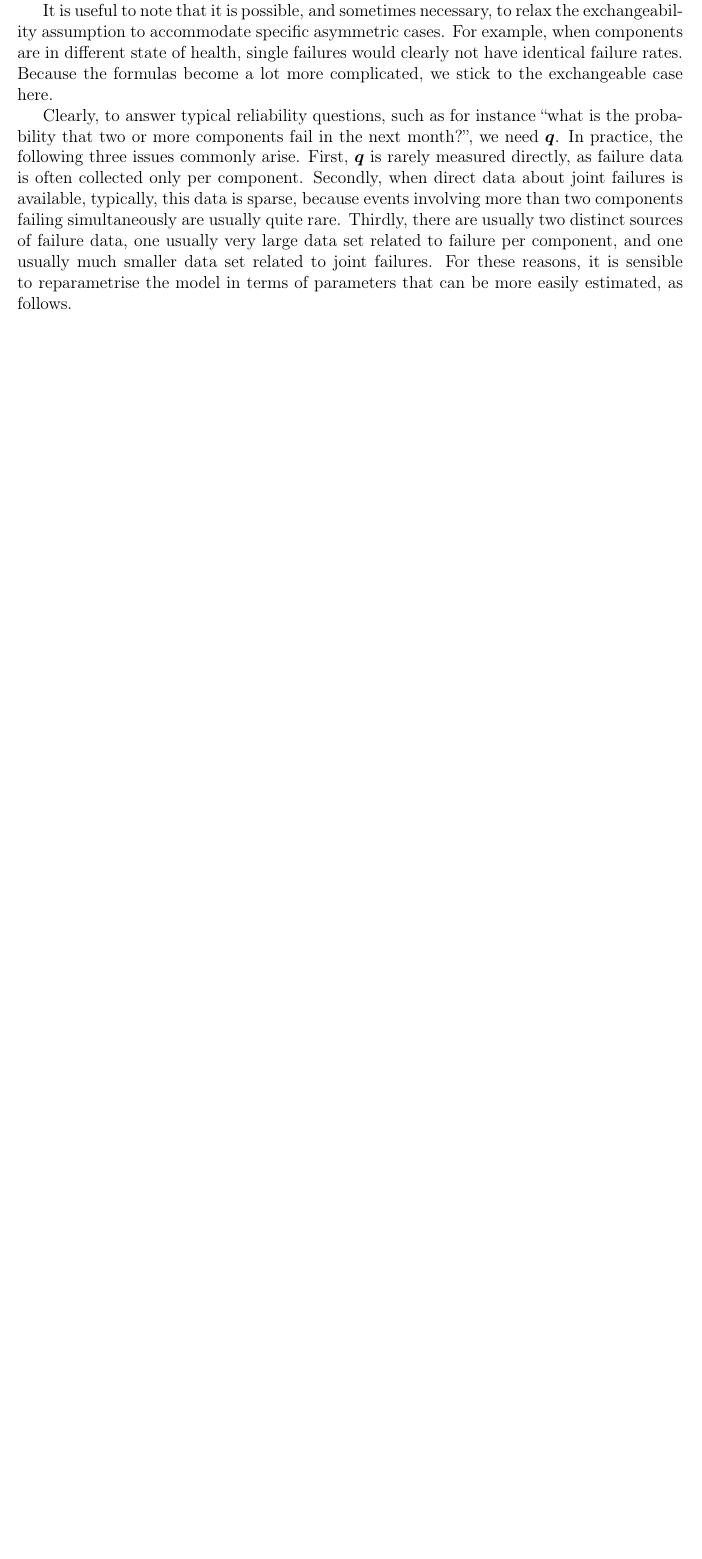
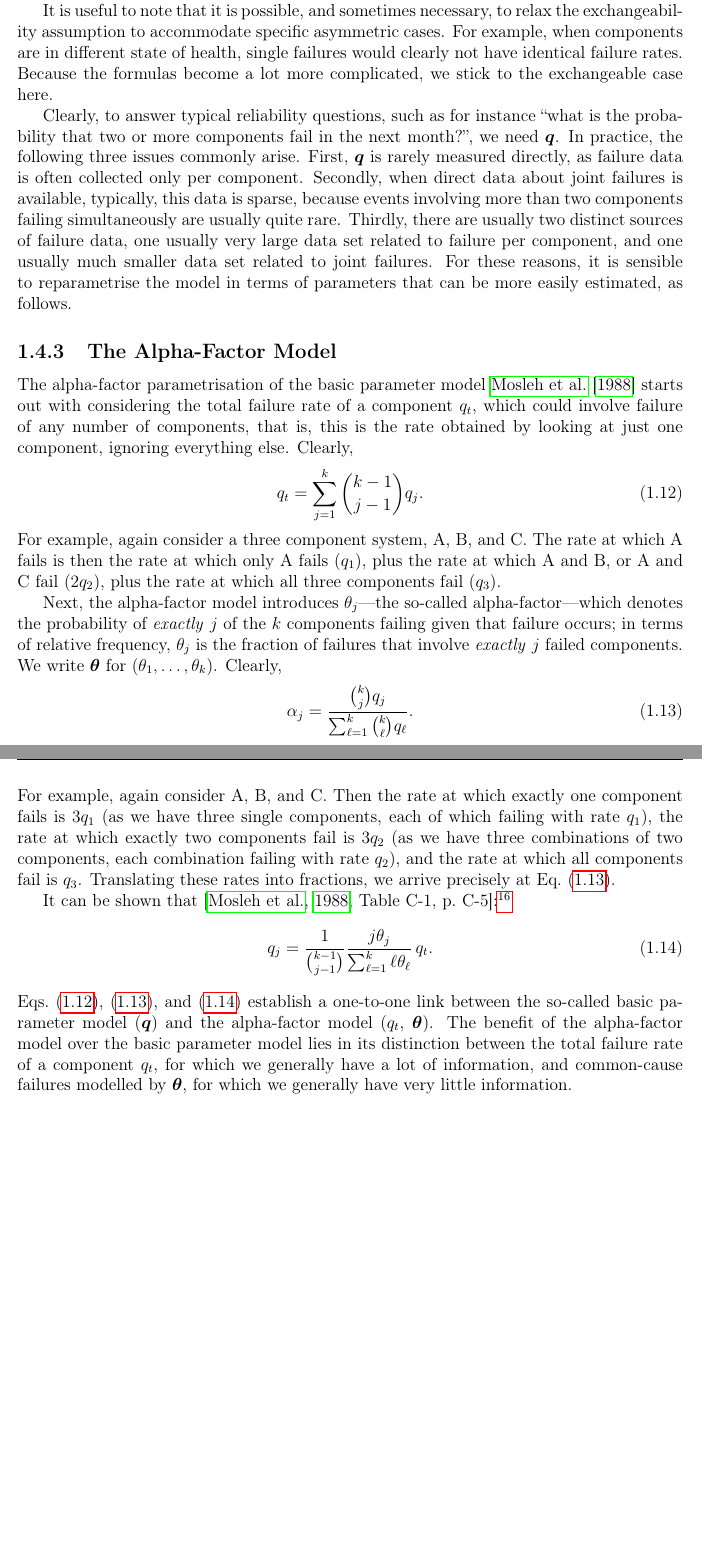
Before and after one commit to geeeero/diss, a LaTeX thesis (diss.tex, which reads intro.tex): part of page 33 of 41 before the commit and two parts of pages 33 and 34 of 41 after it, the two joined at a grey line, cut so that both start at the same text, the shorter picture padded with empty space. Compiled offline with pdfLaTeX.

Commit message:
alpha factor introduction

```diff
--- a/intro.tex
+++ b/intro.tex
@@ -831,3 +831,59 @@ and one usually much smaller data set related to joint failures.
 For these reasons,
 it is sensible to reparametrise the model in terms
 of parameters that can be more easily estimated, as follows.
+
+
+\subsection{The Alpha-Factor Model}
+
+The alpha-factor parametrisation of the basic parameter model
+\cite{1988:mosleh::common:cause} starts out with
+considering the total failure rate of a component $q_t$,
+which could involve failure of any number of components,
+that is, this is the rate obtained by looking at just one component,
+ignoring everything else.
+Clearly,
+\begin{equation}\label{eq:qt:in:terms:of:qj}
+  q_t=\sum_{j=1}^k\binom{k-1}{j-1}q_j.
+\end{equation}
+For example, again consider a three component system, A, B, and C.
+The rate at which A fails is then
+the rate at which only A fails ($q_1$),
+plus the rate at which A and B, or A and C fail ($2q_2$),
+plus the rate at which all three components fail ($q_3$).
+
+Next, the alpha-factor model introduces
+$\theta_j$---the so-called alpha-factor---which
+denotes the probability of \emph{exactly} $j$ of the $k$ components
+failing given that failure occurs;
+in terms of relative frequency,
+$\theta_j$ is the fraction of failures
+that involve \emph{exactly} $j$ failed components.
+We write $\vec{\theta}$ for $(\theta_1,\dots,\theta_k)$.
+Clearly,
+\begin{equation}\label{eq:alphaj:in:terms:of:qj}
+  \alpha_j=\frac{\binom{k}{j}q_j}{\sum_{\ell=1}^k\binom{k}{\ell}q_\ell}.
+\end{equation}
+For example, again consider A, B, and C.
+Then the rate at which exactly one component fails is $3q_1$
+(as we have three single components, each of which failing with rate $q_1$),
+the rate at which exactly two components fail is $3q_2$
+(as we have three combinations of two components,
+each combination failing with rate $q_2$),
+and the rate at which all components fail is $q_3$.
+Translating these rates into fractions,
+we arrive precisely at Eq.~\eqref{eq:alphaj:in:terms:of:qj}.
+
+It can be shown that \cite[Table~C-1, p.~C-5]{1988:mosleh::common:cause}:\footnote{Hint: consider $\sum_{j=1}^k j\alpha_j$.}
+\begin{equation}\label{eq:qj:in:terms:of:qt}
+  q_j=\frac{1}{\binom{k-1}{j-1}}\frac{j\theta_j}{\sum_{\ell=1}^k \ell\theta_\ell}\,q_t.
+\end{equation}
+Eqs.~\eqref{eq:qt:in:terms:of:qj}, \eqref{eq:alphaj:in:terms:of:qj},
+and~\eqref{eq:qj:in:terms:of:qt}
+establish a one-to-one link between the so-called
+basic parameter model ($\vec{q}$)
+and the alpha-factor model ($q_t$, $\vec{\theta}$).
+The benefit of the alpha-factor model over the basic parameter model
+lies in its distinction between the total failure rate of a component $q_t$,
+for which we generally have a lot of information,
+and common-cause failures modelled by $\vec{\theta}$,
+for which we generally have very little information.
```
